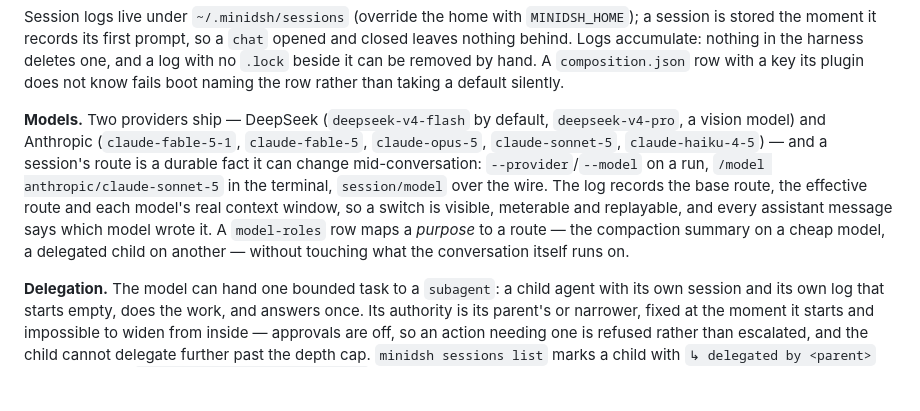
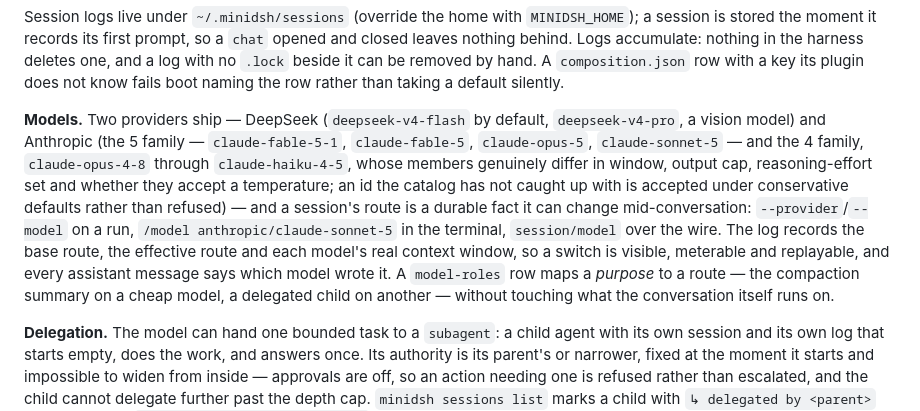
Before and after one commit to earthwalker17/MiniDSH, a Markdown page: README.md, the part around one of its changes. GitHub-like rendering; blank space fills up the shorter version.

```diff
--- a/README.md
+++ b/README.md
@@ -36,7 +36,7 @@ In the terminal: `y`/`N` answers an approval; `/sandbox <mode>`, `/ask <ask|neve
 
 Session logs live under `~/.minidsh/sessions` (override the home with `MINIDSH_HOME`); a session is stored the moment it records its first prompt, so a `chat` opened and closed leaves nothing behind. Logs accumulate: nothing in the harness deletes one, and a log with no `.lock` beside it can be removed by hand. A `composition.json` row with a key its plugin does not know fails boot naming the row rather than taking a default silently.
 
-**Models.** Two providers ship — DeepSeek (`deepseek-v4-flash` by default, `deepseek-v4-pro`, a vision model) and Anthropic (`claude-fable-5-1`, `claude-fable-5`, `claude-opus-5`, `claude-sonnet-5`, `claude-haiku-4-5`) — and a session's route is a durable fact it can change mid-conversation: `--provider`/`--model` on a run, `/model anthropic/claude-sonnet-5` in the terminal, `session/model` over the wire. The log records the base route, the effective route and each model's real context window, so a switch is visible, meterable and replayable, and every assistant message says which model wrote it. A `model-roles` row maps a *purpose* to a route — the compaction summary on a cheap model, a delegated child on another — without touching what the conversation itself runs on.
+**Models.** Two providers ship — DeepSeek (`deepseek-v4-flash` by default, `deepseek-v4-pro`, a vision model) and Anthropic (the 5 family — `claude-fable-5-1`, `claude-fable-5`, `claude-opus-5`, `claude-sonnet-5` — and the 4 family, `claude-opus-4-8` through `claude-haiku-4-5`, whose members genuinely differ in window, output cap, reasoning-effort set and whether they accept a temperature; an id the catalog has not caught up with is accepted under conservative defaults rather than refused) — and a session's route is a durable fact it can change mid-conversation: `--provider`/`--model` on a run, `/model anthropic/claude-sonnet-5` in the terminal, `session/model` over the wire. The log records the base route, the effective route and each model's real context window, so a switch is visible, meterable and replayable, and every assistant message says which model wrote it. A `model-roles` row maps a *purpose* to a route — the compaction summary on a cheap model, a delegated child on another — without touching what the conversation itself runs on.
 
 **Delegation.** The model can hand one bounded task to a `subagent`: a child agent with its own session and its own log that starts empty, does the work, and answers once. Its authority is its parent's or narrower, fixed at the moment it starts and impossible to widen from inside — approvals are off, so an action needing one is refused rather than escalated, and the child cannot delegate further past the depth cap. `minidsh sessions list` marks a child with `↳ delegated by <parent>` on its own line; `sessions show <child> --audit` reads the authority it ran under. A verifier that can *see* is the same tool mounted a second time with a vision route; `view_image` ships as a builtin plugin a `composition.json` inserts as a row, not a default tool.
 
```
Also changed, not shown: other parts of README.md (+1 -1 lines).
